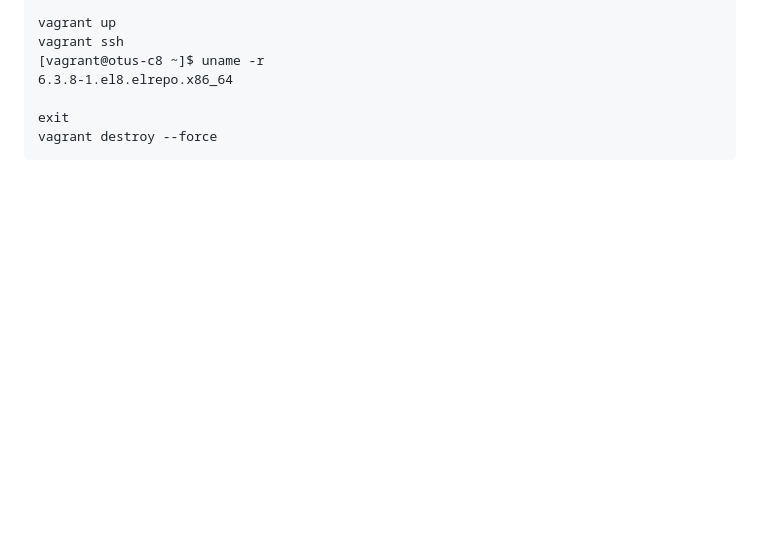
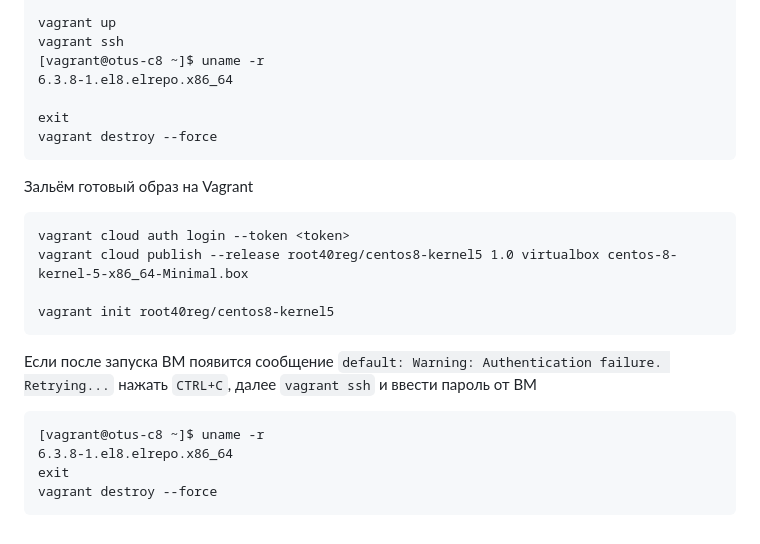
Before and after one commit to root40reg/Otus-Linux, a Markdown page: 01/README.md, the part around the change. Rendered like a GitHub page; blank space fills up the shorter version.

````diff
--- a/01/README.md
+++ b/01/README.md
@@ -113,3 +113,17 @@ vagrant ssh
 exit
 vagrant destroy --force
 ```
+Зальём готовый образ на Vagrant
+```
+vagrant cloud auth login --token <token>
+vagrant cloud publish --release root40reg/centos8-kernel5 1.0 virtualbox centos-8-kernel-5-x86_64-Minimal.box
+
+vagrant init root40reg/centos8-kernel5
+```
+Если после запуска ВМ появится сообщение ```default: Warning: Authentication failure. Retrying...``` нажать ```CTRL+C```, далее ```vagrant ssh``` и ввести пароль от ВМ
+```
+[vagrant@otus-c8 ~]$ uname -r
+6.3.8-1.el8.elrepo.x86_64
+exit
+vagrant destroy --force
+```
````
